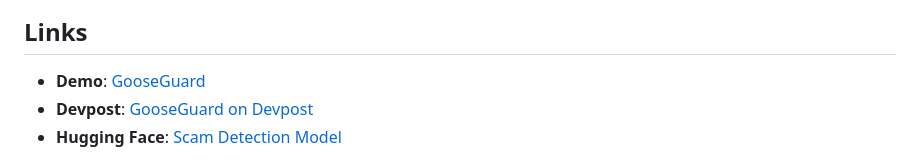
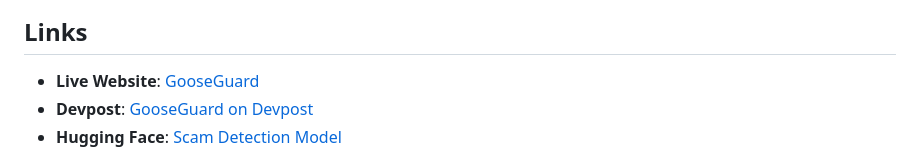
Before and after one commit to v-kliu/GooseGuard, a Markdown page: README.md, the part around the change printed below. Rendered like a GitHub page.

```diff
--- a/README.md
+++ b/README.md
@@ -3,7 +4,7 @@
 Built in under 36 hours for **Hack the North 2024**
 
 ## Links
-- **Demo**: [GooseGuard](https://goose-guard.vercel.app)
+- **Live Website**: [GooseGuard](https://goose-guard.vercel.app)
 - **Devpost**: [GooseGuard on Devpost](https://devpost.com/software/gooseguard)
 - **Hugging Face**: [Scam Detection Model](https://huggingface.co/harrumnoor/scam-detection)
 
```
Also changed, not shown: other parts of README.md (+2 -1 lines).
